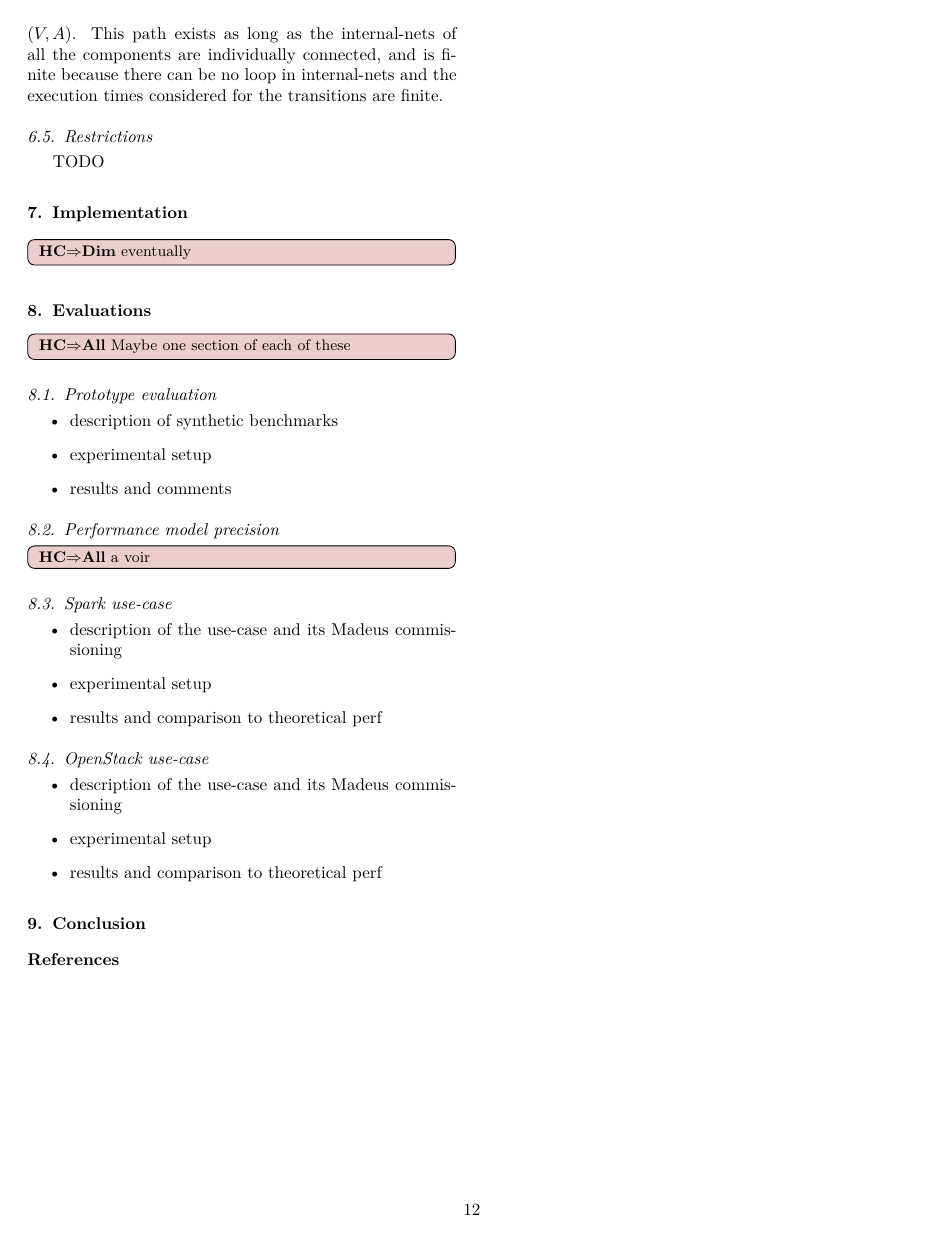
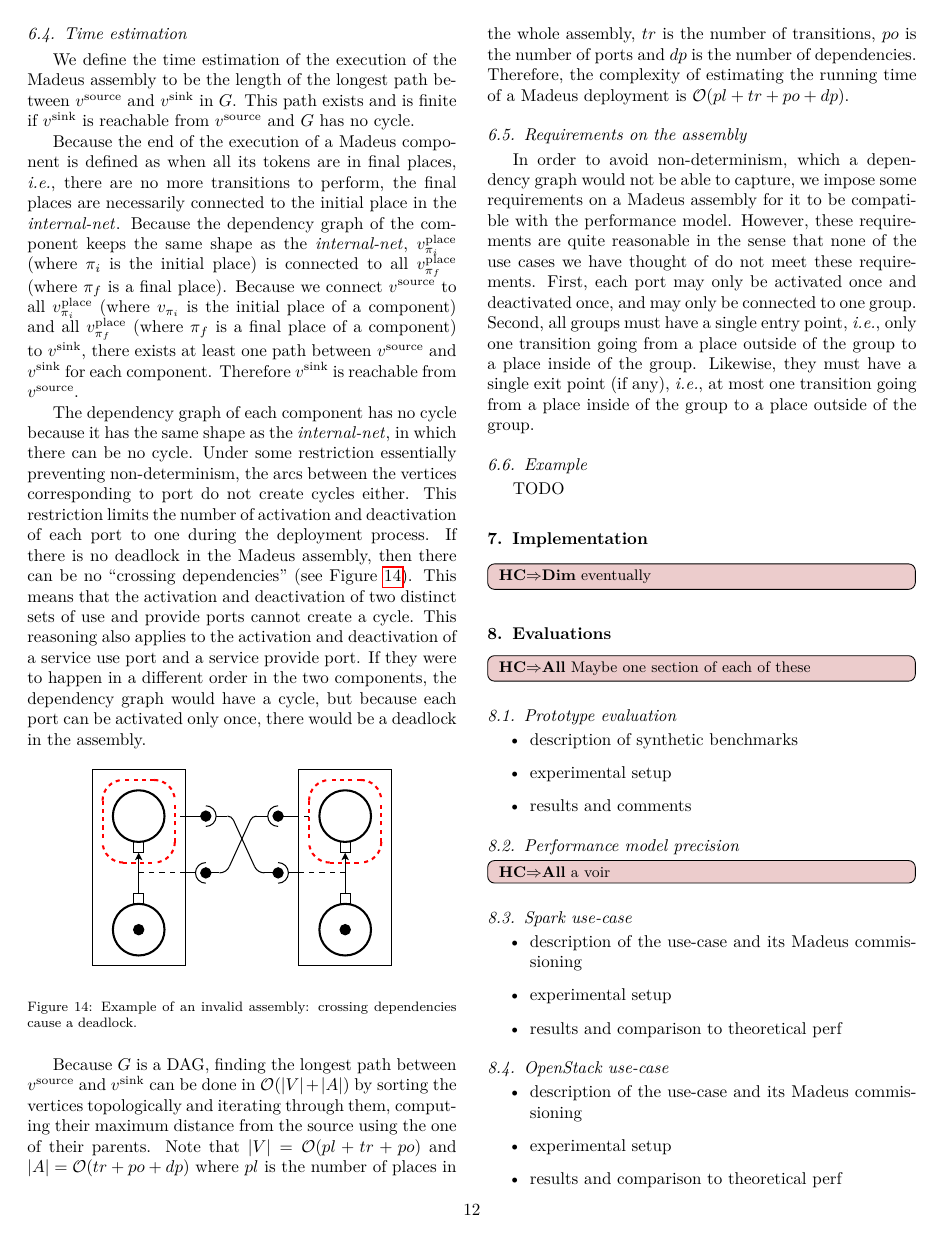
Before and after one commit to Concerto-D/openstack-traces, a LaTeX paper (main.tex, which reads perf_model.tex): page 12 of 12 before the commit and page 12 of 13 after it. Compiled offline with pdfLaTeX.

Commit message:
Updated performance model section

```diff
--- a/perf_model.tex
+++ b/perf_model.tex
@@ -212,17 +213,74 @@ A=A_\Pi\cup A_{\Theta}\cup A_{D_{u}}\cup A_{D_{p}}\cup A_{P_{u}}\cup A_{P_{p}}\c
 \]
 
 
-\subsection{Time prediction}
+\subsection{Time estimation}
 
-We define the time prediction of the execution of the Madeus assembly
-to be the length of the longest path between the \emph{source} vertex
-and the \emph{sink} vertex in the graph $\left(V,A\right)$. This
-path exists as long as the internal-nets of all the components are
-individually connected, and is finite because there can be no loop
-in internal-nets and the execution times considered for the transitions
-are finite.
+We define the time estimation of the execution of the Madeus assembly
+to be the length of the longest path between $v^\text{source}$ and
+$v^\text{sink}$ in $G$. This path exists and is finite if $v^\text{sink}$
+is reachable from $v^\text{source}$ and $G$ has no cycle.
+
+Because the end of the execution of a Madeus component is defined as
+when all its tokens are in final places, \ie there are no more transitions
+to perform, the final places are necessarily connected to the initial place
+in the \net. Because the dependency graph of the component keeps the same
+shape as the \net, $v_{\pi_i}^\text{place}$ (where $\pi_i$ is the initial
+place) is connected to all $v_{\pi_f}^\text{place}$ (where $\pi_f$ is a
+final place). Because we connect $v^\text{source}$ to all
+$v_{\pi_i}^\text{place}$ (where $v_{\pi_i}$ is the initial place of a
+component) and all $v_{\pi_f}^\text{place}$ (where $\pi_f$ is a final place
+of a component) to $v^\text{sink}$, there exists at least one path between
+$v^\text{source}$ and $v^\text{sink}$ for each component. Therefore
+$v^\text{sink}$ is reachable from $v^\text{source}$.
+
+The dependency graph of each component has no cycle because it has the same
+shape as the \net, in which there can be no cycle. Under some restriction
+essentially preventing non-determinism, the arcs between the vertices
+corresponding to port do not create cycles either. This restriction limits
+the number of activation and deactivation of each port to one during the
+deployment process. If there is no deadlock in the Madeus assembly, then
+there can be no ``crossing dependencies'' (see Figure~\ref{fig:deadlock}). This means that
+the activation and deactivation of two distinct sets of use and provide
+ports cannot create a cycle. This reasoning also applies to the activation
+and deactivation of a service use port and a service provide port. If they
+were to happen in a different order in the two components, the dependency
+graph would have a cycle, but because each port can be activated only once,
+there would be a deadlock in the assembly.
+
+\begin{figure}[h]
+  \begin{center}
+    \includegraphics[width=0.7\linewidth]{./images/deadlock.pdf}
+  \end{center}
+  \caption{Example of an invalid assembly: crossing dependencies cause a deadlock.}
+  \label{fig:deadlock}
+\end{figure}
+
+Because $G$ is a DAG, finding the longest path between $v^\text{source}$
+and $v^\text{sink}$ can be done in $\mathcal{O}(|V|+|A|)$ by sorting the
+vertices topologically and iterating through them, computing their maximum
+distance from the source using the one of their parents. Note that
+$|V| = \mathcal{O}(pl+tr+po)$ and $|A| = \mathcal{O}(tr+po+dp)$ where $pl$
+is the number of places in the whole assembly, $tr$ is the number of
+transitions, $po$ is the number of ports and $dp$ is the number of
+dependencies. Therefore, the complexity of estimating the running time of
+a Madeus deployment is $\mathcal{O}(pl+tr+po+dp)$.
 
 
-\subsection{Restrictions}
+\subsection{Requirements on the assembly}
+
+In order to avoid non-determinism, which a dependency graph would not be
+able to capture, we impose some requirements on a Madeus assembly
+for it to be compatible with the performance model. However, these
+requirements are quite reasonable in the sense that none of the use
+cases we have thought of do not meet these requirements.
+%
+First, each port may only be activated once and deactivated once, and
+may only be connected to one group. Second, all groups must have a
+single entry point, \ie only one transition going from a place outside
+of the group to a place inside of the group. Likewise, they must have a
+single exit point (if any), \ie at most one transition going from a
+place inside of the group to a place outside of the group.
+
+\subsection{Example}
 
 TODO
```
Also changed, not shown: images/deadlock.pdf (added), perf_model.tex (37 more changed lines), 1 other file.
